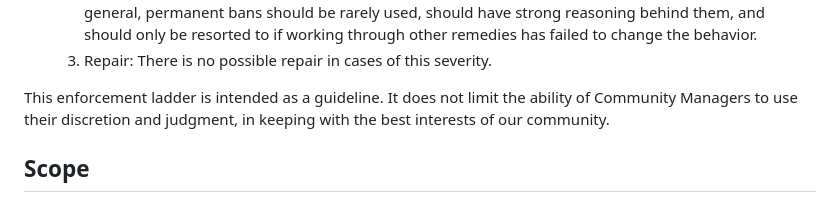
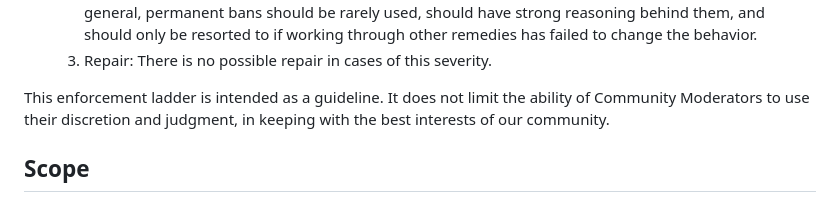
Before and after one commit to seijikohara/femto-car-launcher, a Markdown page: CODE_OF_CONDUCT.md, the part around the change. Rendered like a GitHub page.

Commit message:
docs: use one term for the code-of-conduct enforcer
The upstream Contributor Covenant 3.0 text says "Community Managers"
once and "Community Moderators" everywhere else. The adapted copy
uses the latter throughout, because the reporting section names the
maintainer as the Community Moderator.

```diff
--- a/CODE_OF_CONDUCT.md
+++ b/CODE_OF_CONDUCT.md
@@ -75,7 +75,7 @@ If an investigation by the Community Moderators finds that this Code of Conduct
    2) Consequence: Access to all community spaces, tools, and communication channels is removed. In general, permanent bans should be rarely used, should have strong reasoning behind them, and should only be resorted to if working through other remedies has failed to change the behavior.
    3) Repair: There is no possible repair in cases of this severity.
 
-This enforcement ladder is intended as a guideline. It does not limit the ability of Community Managers to use their discretion and judgment, in keeping with the best interests of our community.
+This enforcement ladder is intended as a guideline. It does not limit the ability of Community Moderators to use their discretion and judgment, in keeping with the best interests of our community.
 
 ## Scope
 
```
